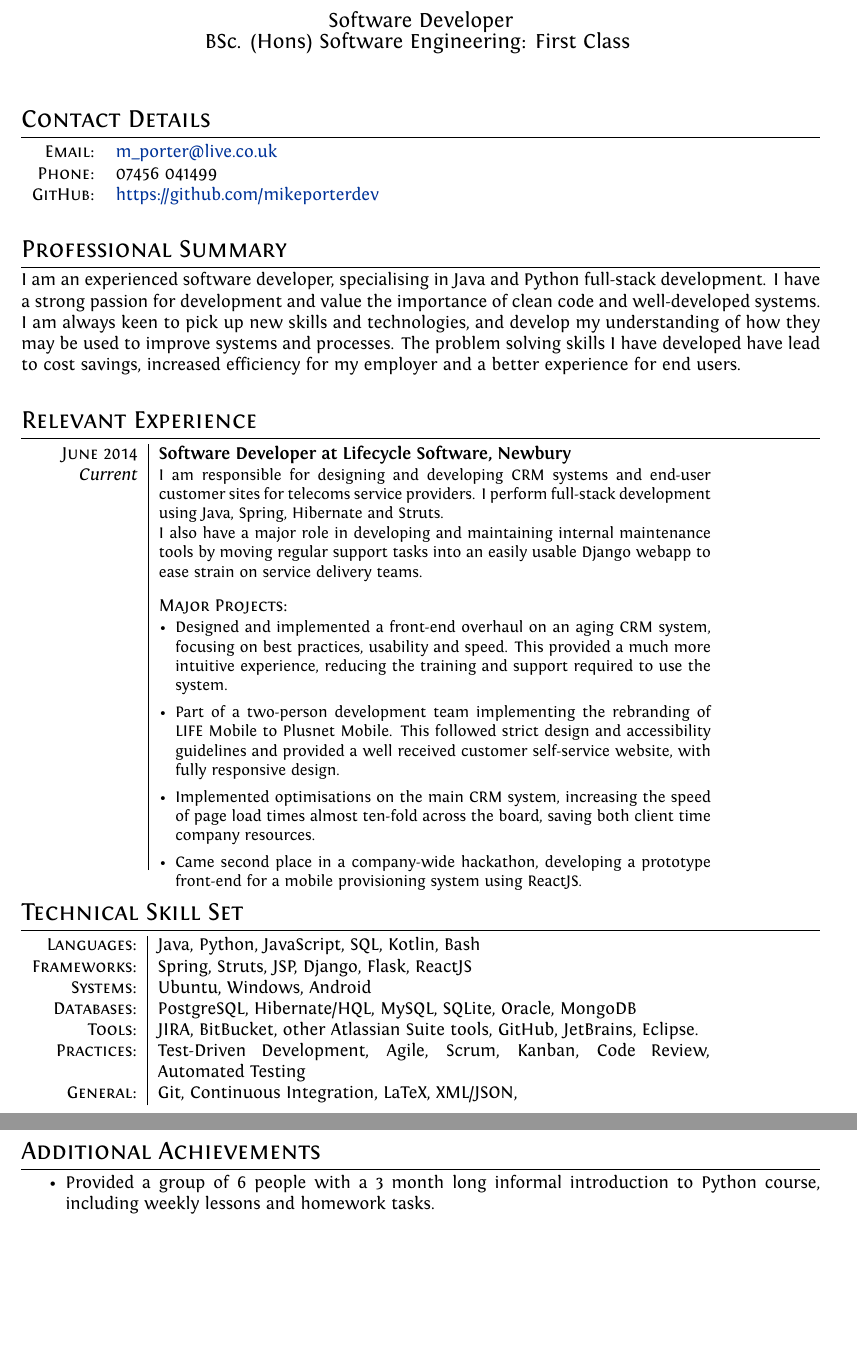
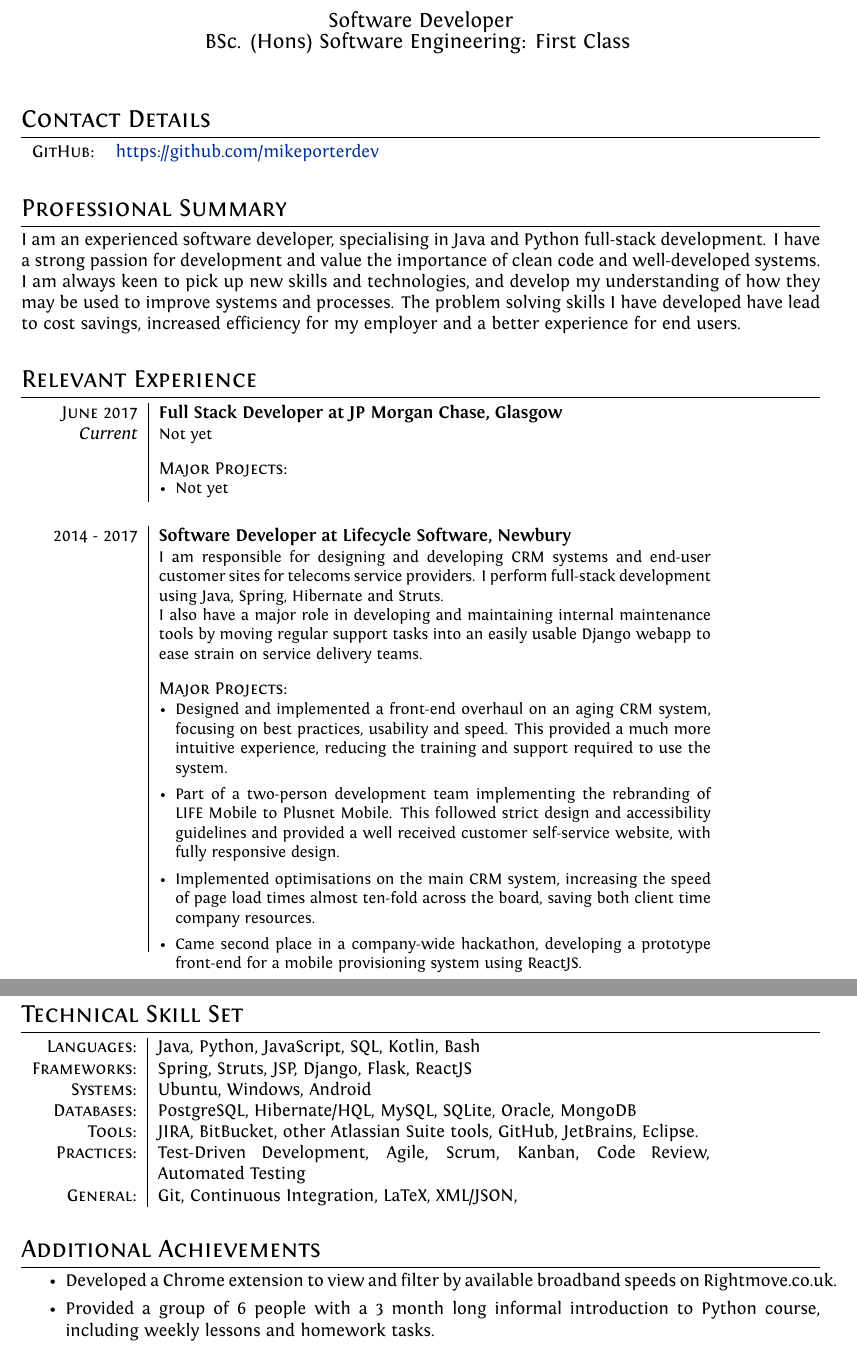
Before and after one commit to mikeporterdev/LaTeX-CV, a LaTeX CV (cv.tex, which reads sections/achievements.tex, sections/personaldata.tex, sections/relevantexperience.tex): two parts of pages 1 and 2 of 2 before the commit and two parts of pages 1 and 2 of 3 after it, joined at a grey line, cut so that both start at the same text, the shorter picture padded with empty space. Compiled offline with XeLaTeX.

Commit message:
Updates 2017 job change

```diff
--- a/sections/achievements.tex
+++ b/sections/achievements.tex
@@ -3,6 +3,7 @@
 
 \begin{itemize}
 	\setlength\itemsep{0em}
+	\item Developed a Chrome extension to view and filter by available broadband speeds on Rightmove.co.uk.
 	\item Provided a group of 6 people with a 3 month long informal introduction to Python course, including weekly lessons and homework tasks.
 	\item Elected Class Representative at Bournemouth's Student Union, which included attending meetings to suggest and vote on changes within the class and University.
 \end{itemize}
--- a/sections/personaldata.tex
+++ b/sections/personaldata.tex
@@ -2,7 +2,5 @@
 \section{Contact Details}
 
 \begin{tabular}{rl}
-    \textsc{Email:}     & \href{mailto:m_porter@live.co.uk}{m\_porter@live.co.uk} \\
-    \textsc{Phone:}		& 07456 041499 \\
     \textsc{GitHub:}	& \href{https://github.com/mikeporterdev/}{https://github.com/mikeporterdev}
 \end{tabular}
--- a/sections/relevantexperience.tex
+++ b/sections/relevantexperience.tex
@@ -1,10 +1,25 @@
 %!TEX root=../cv.tex
 %Section: Work Experience at the top
 \section{Relevant Experience}
+
 \begin{tabular}{p{60pt}|p{11cm}}
-	\hspace*{\fill}\textsc{June 2014} & \textbf{Software Developer at Lifecycle Software, Newbury} \\
+	\hspace*{\fill}\textsc{June 2017} & \textbf{Full Stack Developer at JP Morgan Chase, Glasgow} \\
 
-	\hspace*{\fill}\emph{Current} & \small{
+	\hspace*{\fill}\emph{Current}& \small{
+		Not yet
+	} \\
+
+	\ & \vspace{1pt}\textsc{Major Projects}: \\
+
+	&\vspace{-0.9em}\begin{itemize}[itemsep=0pt,topsep=0pt,leftmargin=*]\small
+		\item Not yet
+	\end{itemize}\vspace{-1.5em}
+
+\end{tabular} \\ \\ \\
+\begin{tabular}{p{60pt}|p{11cm}}
+	\hspace*{\fill}\textsc{2014 - 2017} & \textbf{Software Developer at Lifecycle Software, Newbury} \\
+
+	\hspace*{\fill}& \small{
 		I am responsible for designing and developing CRM systems and end-user customer sites for telecoms service providers. I perform full-stack development using Java, Spring, Hibernate and Struts.
 
 		I also have a major role in developing and maintaining internal maintenance tools by moving regular support tasks into an easily usable Django webapp to ease strain on service delivery teams.
```
Also changed, not shown: cv.tex (+0 -2 lines), README.md.
